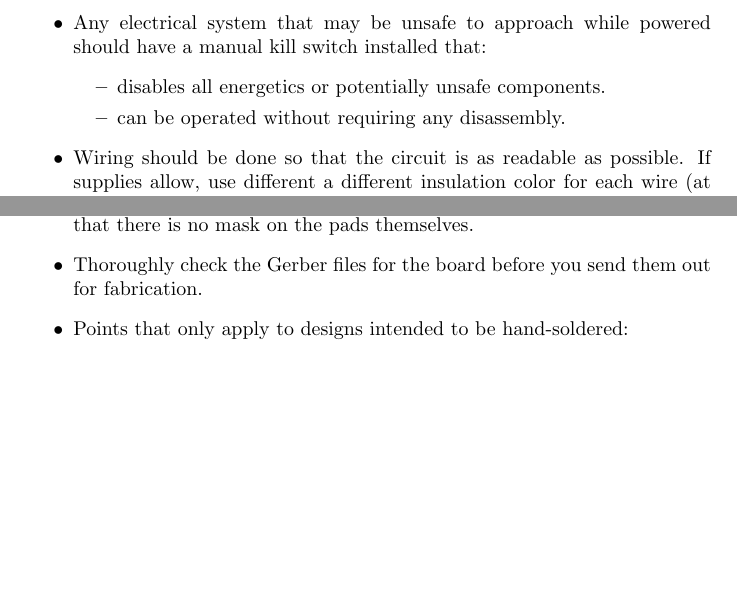
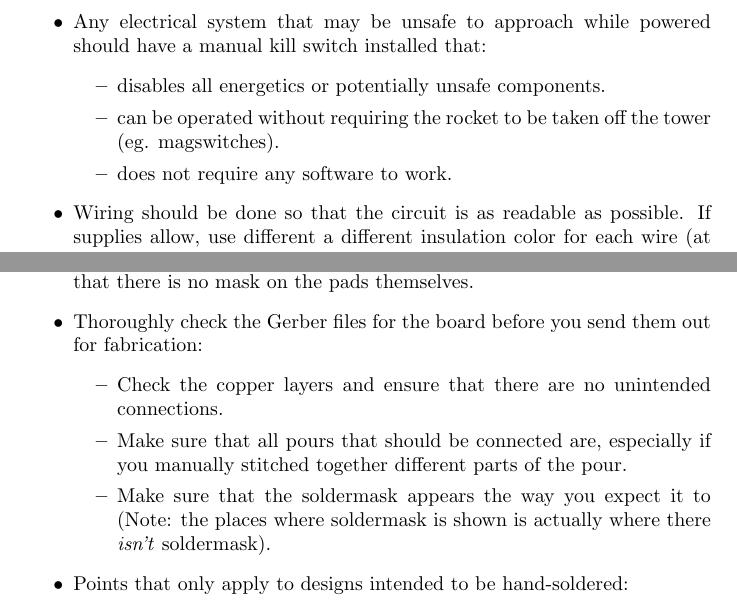
Before and after one commit to waterloo-rocketry/electrical_standard, a LaTeX document (standard.tex): two parts of pages 3 and 5 of 7 before the commit and two parts of pages 3 and 5 of 8 after it, joined at a grey line, cut so that both start at the same text, the shorter picture padded with empty space. Compiled offline with pdfLaTeX.

Commit message:
Review changes (Aaron)

```diff
--- a/standard.tex
+++ b/standard.tex
@@ -66,7 +66,8 @@ Here are the rules for all the design and assembly decisions. If you want to bre
 \item Any electrical system that may be unsafe to approach while powered should have a manual kill switch installed that:
     \begin{itemize}
     \item disables all energetics or potentially unsafe components.
-    \item can be operated without requiring any disassembly.
+    \item can be operated without requiring the rocket to be taken off the tower (eg. magswitches).
+    \item does not require any software to work.
     \end{itemize}
 \item Wiring should be done so that the circuit is as readable as possible. If supplies allow, use different a different insulation color for each wire (at the very least, positive should be red, ground should be black, and all other wires should not be red or black).
 \item All wires used should be rated for the current going through them.
@@ -108,11 +109,15 @@ Here are the rules for all the design and assembly decisions. If you want to bre
 
 \item Don't print PCBs at the 3D Printing Center in E5. These are typically poor quality.
 \item Make sure that soldermask clearance is set such that there is soldermask between component pads (pay attention to fine pitched components) and that there is no mask on the pads themselves.
-\item Thoroughly check the Gerber files for the board before you send them out for fabrication.
-
+\item Thoroughly check the Gerber files for the board before you send them out for fabrication:
+    \begin{itemize}
+    \item Check the copper layers and ensure that there are no unintended connections.
+    \item Make sure that all pours that should be connected are, especially if you manually stitched together different parts of the pour.
+    \item Make sure that the soldermask appears the way you expect it to (Note: the places where soldermask is shown is actually where there \textit{isn't} soldermask).
+    \end{itemize}
 \item Points that only apply to designs intended to be hand-soldered:
 \begin{itemize}
-\item Use SMD pads that are longer than you need. KiCad has specific footprints whose names end in \_HandSoldering, which have extended pads for easier hand-soldering (eg. use "R\_0805\_HandSoldering" instead of "R\_0805".
+\item Use SMD pads that are longer than you need. KiCad has specific footprints whose names end in \_HandSoldering, which have extended pads for easier hand-soldering (eg. use "R\_0805\_HandSoldering" instead of "R\_0805").
 \item BGA components can't be hand-soldered. We have access to the reflow oven in the 3D print center, but laying paste and inspection will be difficult. Avoid BGA packages if you plan to assemble by hand.
 \item Don't batch assemble boards (if you are making multiple) when they arrive, because you will be less inclined to change your design if you notice small bugs if you've already committed lots of components (which are worth far more than the cheap boards) to this design. Build one, test to death, then decide whether to make another revision or to assemble the rest.
 \end{itemize}
```
Also changed, not shown: standard.pdf.
